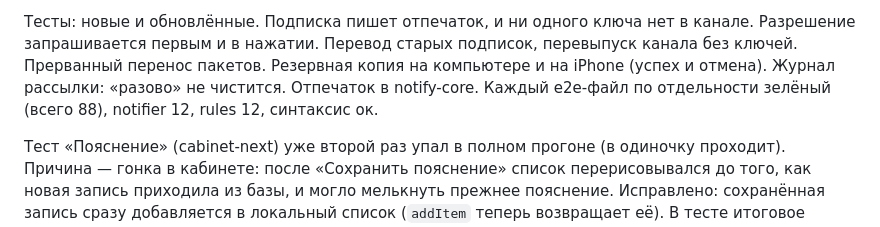
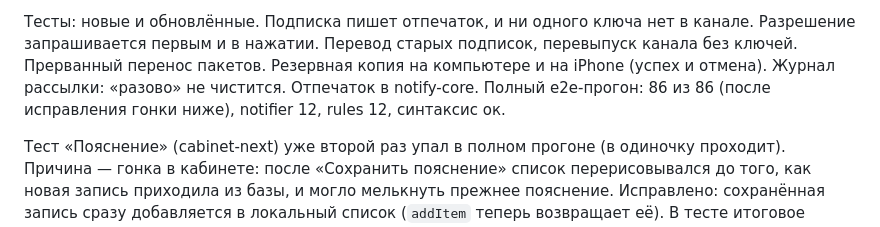
Before and after one commit to tviitterggl-dev/tutor-dashboard, a Markdown page: DEVLOG.md, the part around the change. Drawn GitHub-style.

Commit message:
DEVLOG: final test counts
Co-Authored-By: Claude Opus 5.5 <noreply@anthropic.com>
Claude-Session: https://claude.ai/code/session_01VdgCqAFjPXPpPtrmaFJ2Ki

```diff
--- a/DEVLOG.md
+++ b/DEVLOG.md
@@ -174,7 +174,7 @@ channels/{ключ канала}/items/{id}             сообщения из
 Тесты: новые и обновлённые. Подписка пишет отпечаток, и ни одного ключа нет в канале. Разрешение
 запрашивается первым и в нажатии. Перевод старых подписок, перевыпуск канала без ключей.
 Прерванный перенос пакетов. Резервная копия на компьютере и на iPhone (успех и отмена). Журнал
-рассылки: «разово» не чистится. Отпечаток в notify-core. Каждый e2e-файл по отдельности зелёный (всего 88), notifier 12,
+рассылки: «разово» не чистится. Отпечаток в notify-core. Полный e2e-прогон: 86 из 86 (после исправления гонки ниже), notifier 12,
 rules 12, синтаксис ок.
 
 Тест «Пояснение» (cabinet-next) уже второй раз упал в полном прогоне (в одиночку проходит).
```
